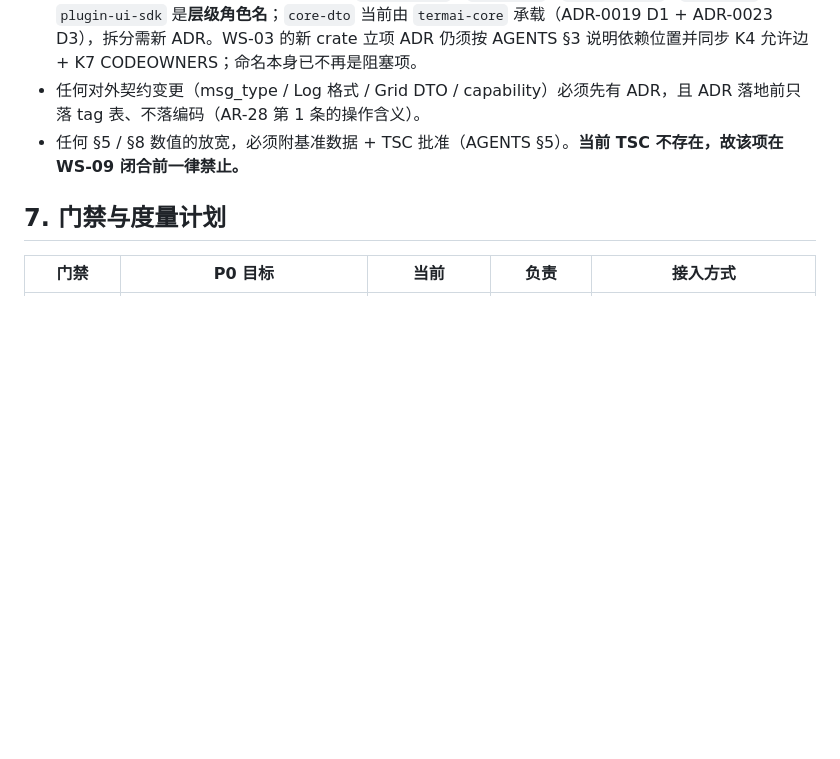
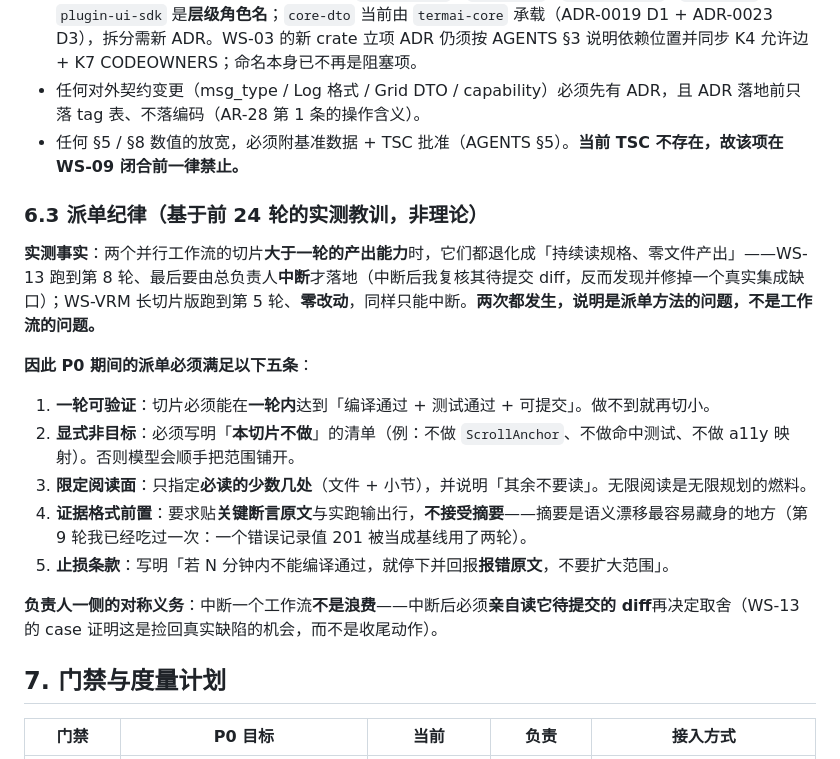
Before and after one commit to samabl/TermAI, a Markdown page: docs/plan/p0-delivery-plan.md, the part around the change. Rendered like a GitHub page; blank space fills up the shorter version.

Commit message:
docs(plan): record the dispatch discipline the first 24 rounds actually taught
Refs: AGENTS section 7, HARNESS section 7

Two workstreams whose slice was larger than one round's output capability both degenerated into
"keep reading the spec, produce no files": WS-13 ran to round 8 and only landed after I
interrupted it (and reading its pending diff then caught a real integration gap), and the large
WS-VRM slice ran five rounds with zero edits before the same treatment. Twice is a method
problem, not a workstream problem, so the plan now states five rules:

1. a slice must be verifiable within one round - compile, tests, committable;
2. it must carry an explicit "this slice does NOT do" list, because otherwise the model expands
   scope on its own;
3. the reading surface is limited to the few required sections, because unlimited reading is
   what fuels unlimited planning;
4. the evidence format is fixed up front - assertion excerpts and real command output, not
   summaries, because a summary is where semantic drift hides (round 9 cost two rounds to a
   wrongly-recorded baseline number that nobody re-measured);
5. it must include a stop-loss: if it does not compile in N minutes, report the compiler error
   instead of widening the scope.

The symmetric obligation on the lead is stated too: interrupting a workstream is not waste -
the lead must read its pending diff personally before deciding, which is exactly how the
flag-damage bug was caught.

```diff
--- a/docs/plan/p0-delivery-plan.md
+++ b/docs/plan/p0-delivery-plan.md
@@ -217,6 +217,19 @@ P0 只启用三条现有团队线，其余（T3 Agent / T4 生态）在 P2/P3
 - 任何对外契约变更（msg_type / Log 格式 / Grid DTO / capability）必须先有 ADR，且 ADR 落地前只落 tag 表、不落编码（AR-28 第 1 条的操作含义）。
 - 任何 §5 / §8 数值的放宽，必须附基准数据 + TSC 批准（AGENTS §5）。**当前 TSC 不存在，故该项在 WS-09 闭合前一律禁止。**
 
+### 6.3 派单纪律（基于前 24 轮的实测教训，非理论）
+
+**实测事实**：两个并行工作流的切片**大于一轮的产出能力**时，它们都退化成「持续读规格、零文件产出」——WS-13 跑到第 8 轮、最后要由总负责人**中断**才落地（中断后我复核其待提交 diff，反而发现并修掉一个真实集成缺口）；WS-VRM 长切片版跑到第 5 轮、**零改动**，同样只能中断。**两次都发生，说明是派单方法的问题，不是工作流的问题。**
+
+**因此 P0 期间的派单必须满足以下五条**：
+
+1. **一轮可验证**：切片必须能在**一轮内**达到「编译通过 + 测试通过 + 可提交」。做不到就再切小。
+2. **显式非目标**：必须写明「**本切片不做**」的清单（例：不做 `ScrollAnchor`、不做命中测试、不做 a11y 映射）。否则模型会顺手把范围铺开。
+3. **限定阅读面**：只指定**必读的少数几处**（文件 + 小节），并说明「其余不要读」。无限阅读是无限规划的燃料。
+4. **证据格式前置**：要求贴**关键断言原文**与实跑输出行，**不接受摘要**——摘要是语义漂移最容易藏身的地方（第 9 轮我已经吃过一次：一个错误记录值 201 被当成基线用了两轮）。
+5. **止损条款**：写明「若 N 分钟内不能编译通过，就停下并回报**报错原文**，不要扩大范围」。
+
+**负责人一侧的对称义务**：中断一个工作流**不是浪费**——中断后必须**亲自读它待提交的 diff**再决定取舍（WS-13 的 case 证明这是捡回真实缺陷的机会，而不是收尾动作）。
 ## 7. 门禁与度量计划
 
 | 门禁 | P0 目标 | 当前 | 负责 | 接入方式 |
```
